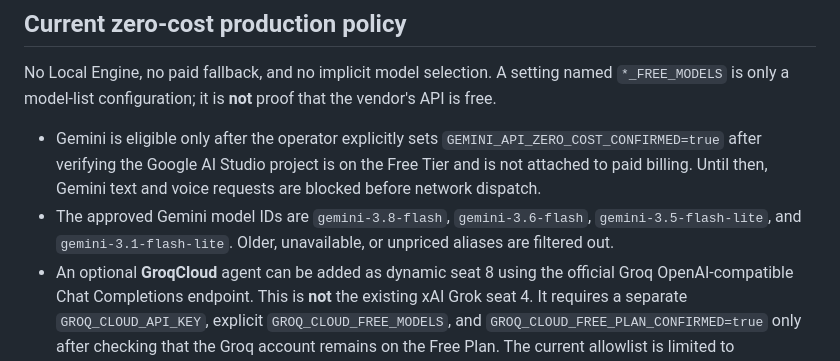
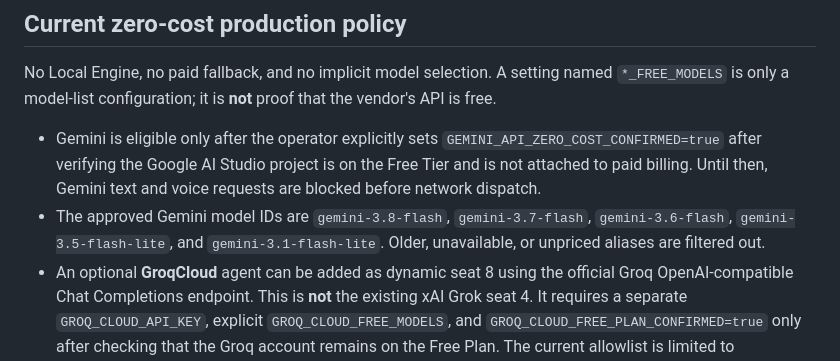
Before and after one commit to Mamoussa1966/free-chat-app, a Markdown page: README.md, the part around the change. Rendered like a GitHub page.

Commit message:
Document Gemini 3.7 Flash Free Tier eligibility

```diff
--- a/README.md
+++ b/README.md
@@ -9,7 +9,7 @@ HOTFIX123 adds an application-owned Production Chat Reliability layer + Producti
 No Local Engine, no paid fallback, and no implicit model selection. A setting named `*_FREE_MODELS` is only a model-list configuration; it is **not** proof that the vendor's API is free.
 
 - Gemini is eligible only after the operator explicitly sets `GEMINI_API_ZERO_COST_CONFIRMED=true` after verifying the Google AI Studio project is on the Free Tier and is not attached to paid billing. Until then, Gemini text and voice requests are blocked before network dispatch.
-- The approved Gemini model IDs are `gemini-3.8-flash`, `gemini-3.6-flash`, `gemini-3.5-flash-lite`, and `gemini-3.1-flash-lite`. Older, unavailable, or unpriced aliases are filtered out.
+- The approved Gemini model IDs are `gemini-3.8-flash`, `gemini-3.7-flash`, `gemini-3.6-flash`, `gemini-3.5-flash-lite`, and `gemini-3.1-flash-lite`. Older, unavailable, or unpriced aliases are filtered out.
 - An optional **GroqCloud** agent can be added as dynamic seat 8 using the official Groq OpenAI-compatible Chat Completions endpoint. This is **not** the existing xAI Grok seat 4. It requires a separate `GROQ_CLOUD_API_KEY`, explicit `GROQ_CLOUD_FREE_MODELS`, and `GROQ_CLOUD_FREE_PLAN_CONFIRMED=true` only after checking that the Groq account remains on the Free Plan. The current allowlist is limited to `openai/gpt-oss-120b` and `openai/gpt-oss-20b`, which appear in Groq's published Free Plan rate-limit table. The Free Plan has daily limits; exceeding them should return a rate-limit response. Do not upgrade the account to Developer or enable paid usage.
 - OpenAI, Claude, xAI Grok, Kimi, DeepSeek, and every other dynamic seat remain blocked from production API dispatch by default. A configured key or a `*_FREE_MODELS` string cannot unlock them.
 - A model is added to an allowlist only after its provider publishes an explicit no-cost API allowance for that exact model and the account tier is checked. Promotional credits, free chat-app subscriptions, playground access, or trial credits do not qualify.
```
